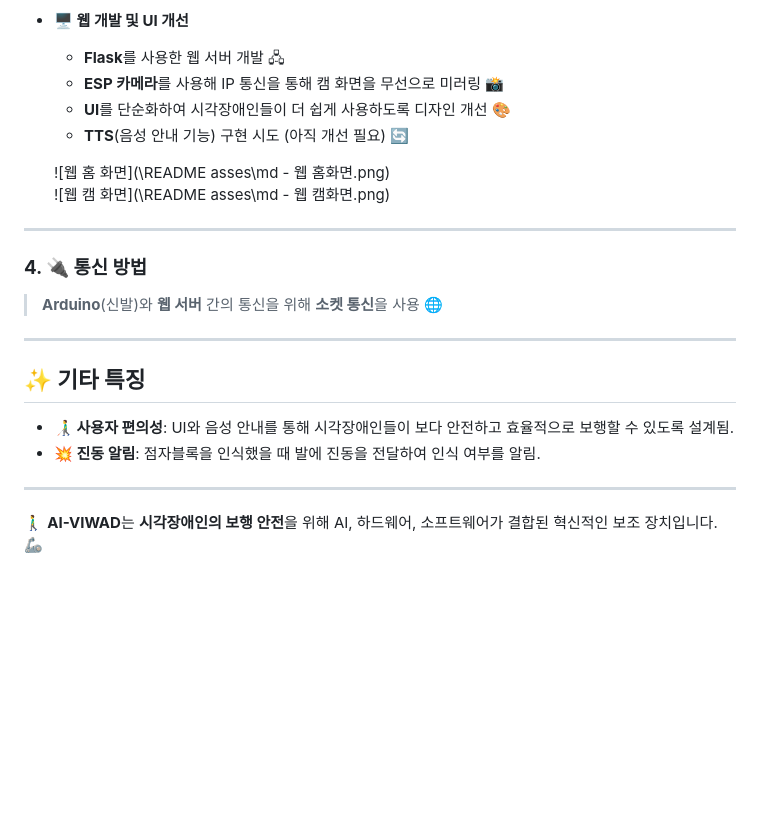
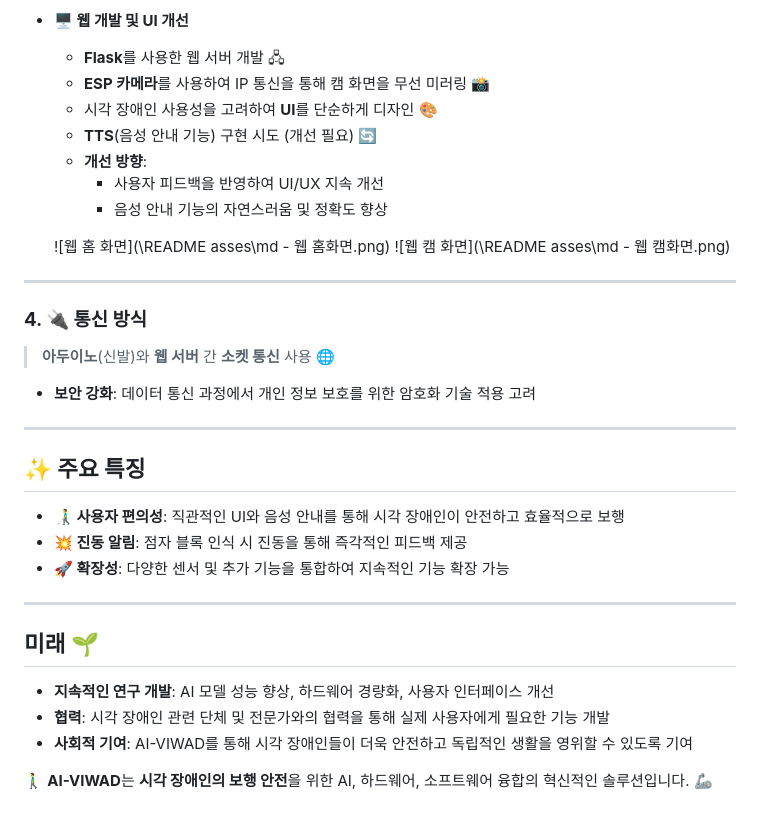
Before and after one commit to hexagon-bh/AI-VIWAD, a Markdown page: README.md, the part around one of its changes. Rendered like a GitHub page; blank space fills up the shorter version.

```diff
--- a/README.md
+++ b/README.md
@@ -55,24 +71,37 @@
 
 - **🖥️ 웹 개발 및 UI 개선**
   - **Flask**를 사용한 웹 서버 개발 🖧
-  - **ESP 카메라**를 사용해 IP 통신을 통해 캠 화면을 무선으로 미러링 📸
-  - **UI**를 단순화하여 시각장애인들이 더 쉽게 사용하도록 디자인 개선 🎨
-  - **TTS**(음성 안내 기능) 구현 시도 (아직 개선 필요) 🔄
+  - **ESP 카메라**를 사용하여 IP 통신을 통해 캠 화면을 무선 미러링 📸
+  - 시각 장애인 사용성을 고려하여 **UI**를 단순하게 디자인 🎨
+  - **TTS**(음성 안내 기능) 구현 시도 (개선 필요) 🔄
+  - **개선 방향**:
+    - 사용자 피드백을 반영하여 UI/UX 지속 개선
+    - 음성 안내 기능의 자연스러움 및 정확도 향상
 
   ![웹 홈 화면](\README asses\md - 웹 홈화면.png)
   ![웹 캠 화면](\README asses\md - 웹 캠화면.png)
 
 ---
 
-### **4. 🔌 통신 방법**
-> **Arduino**(신발)와 **웹 서버** 간의 통신을 위해 **소켓 통신**을 사용 🌐
+### **4. 🔌 통신 방식**
+
+> **아두이노**(신발)와 **웹 서버** 간 **소켓 통신** 사용 🌐
+- **보안 강화**: 데이터 통신 과정에서 개인 정보 보호를 위한 암호화 기술 적용 고려
 
 ---
 
-## **✨ 기타 특징**
-- **👨‍🦯 사용자 편의성**: UI와 음성 안내를 통해 시각장애인들이 보다 안전하고 효율적으로 보행할 수 있도록 설계됨.
-- **💥 진동 알림**: 점자블록을 인식했을 때 발에 진동을 전달하여 인식 여부를 알림.
+## **✨ 주요 특징**
+
+- **👨‍🦯 사용자 편의성**: 직관적인 UI와 음성 안내를 통해 시각 장애인이 안전하고 효율적으로 보행
+- **💥 진동 알림**: 점자 블록 인식 시 진동을 통해 즉각적인 피드백 제공
+- **🚀 확장성**: 다양한 센서 및 추가 기능을 통합하여 지속적인 기능 확장 가능
 
 ---
 
-🚶‍♂️ **AI-VIWAD**는 **시각장애인의 보행 안전**을 위해 AI, 하드웨어, 소프트웨어가 결합된 혁신적인 보조 장치입니다. 🦾
+##  미래 **🌱**
+
+- **지속적인 연구 개발**: AI 모델 성능 향상, 하드웨어 경량화, 사용자 인터페이스 개선
+- **협력**: 시각 장애인 관련 단체 및 전문가와의 협력을 통해 실제 사용자에게 필요한 기능 개발
+- **사회적 기여**: AI-VIWAD를 통해 시각 장애인들이 더욱 안전하고 독립적인 생활을 영위할 수 있도록 기여
+
+🚶‍♂️ **AI-VIWAD**는 **시각 장애인의 보행 안전**을 위한 AI, 하드웨어, 소프트웨어 융합의 혁신적인 솔루션입니다. 🦾
```
Also changed, not shown: other parts of README.md (+44 -28 lines).
